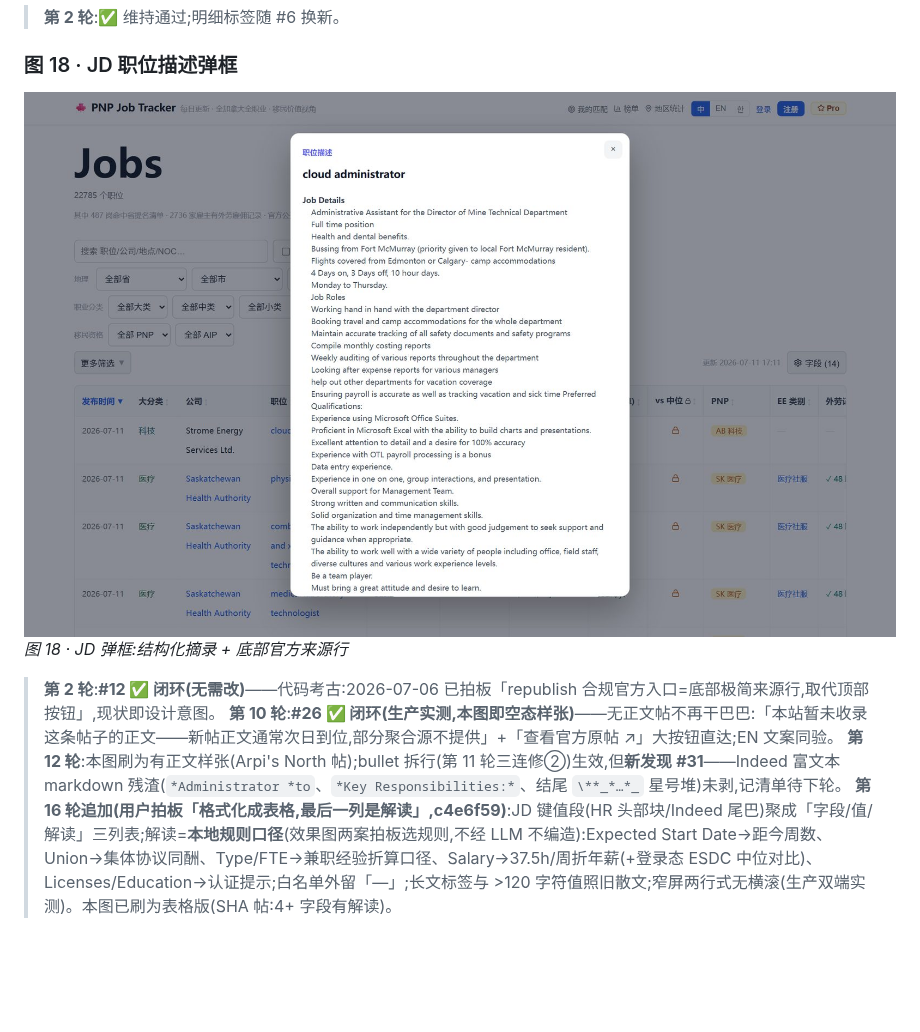
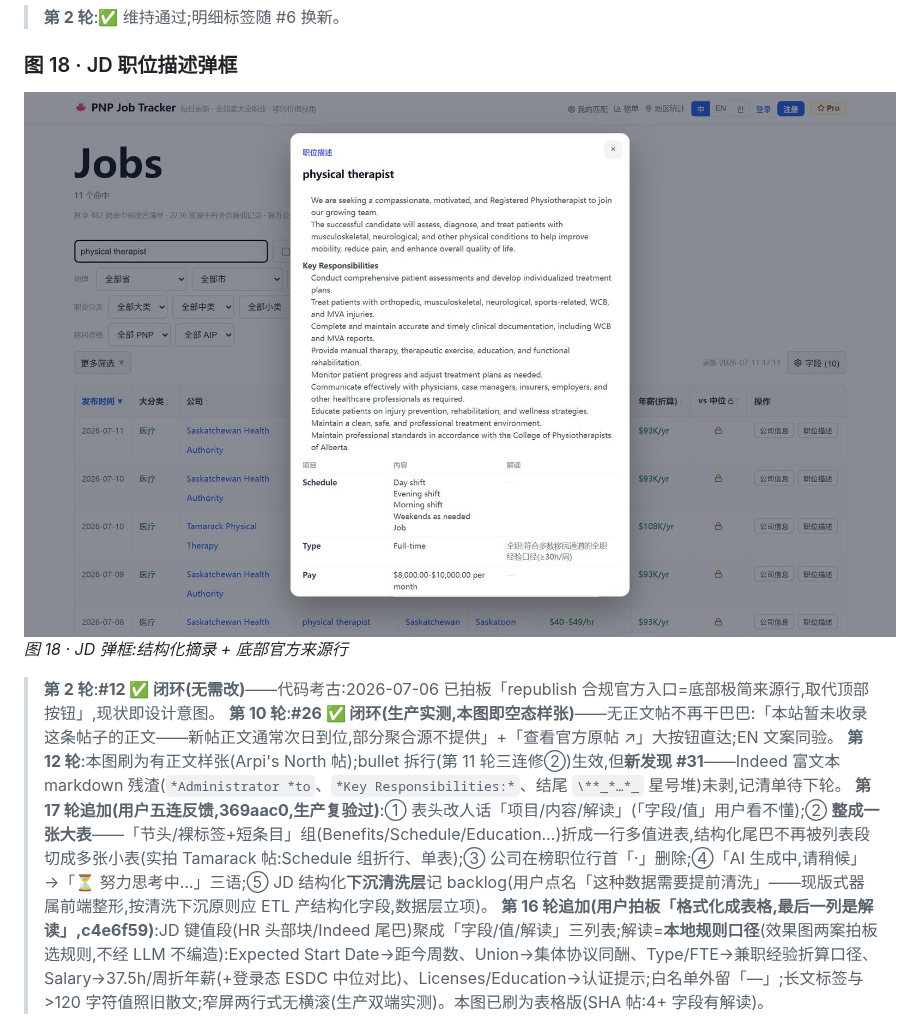
Before and after one commit to zhizhunbao/pnp-job-tracker, a Markdown page: docs/功能盈利点检查.md, the part around the change. GitHub-like rendering; pictures changed too: docs/assets/profit-shots/jd-modal.jpg; blank space fills up the shorter version.

Commit message:
docs: 第17轮追加五连记档(369aac0)—— 表头人话/一张大表/去行首点/努力思考中/JD清洗下沉记backlog;图18刷为大表版(Tamarack帖,Schedule组折行)

```diff
--- a/docs/功能盈利点检查.md
+++ b/docs/功能盈利点检查.md
@@ -157,6 +157,7 @@
 > **第 2 轮**:**#12 ✅ 闭环(无需改)**——代码考古:2026-07-06 已拍板「republish 合规官方入口=底部极简来源行,取代顶部按钮」,现状即设计意图。
 > **第 10 轮**:**#26 ✅ 闭环(生产实测,本图即空态样张)**——无正文帖不再干巴巴:「本站暂未收录这条帖子的正文——新帖正文通常次日到位,部分聚合源不提供」+「查看官方原帖 ↗」大按钮直达;EN 文案同验。
 > **第 12 轮**:本图刷为有正文样张(Arpi's North 帖);bullet 拆行(第 11 轮三连修②)生效,但**新发现 #31**——Indeed 富文本 markdown 残渣(`*Administrator *to`、`*Key Responsibilities:*`、结尾 `\**_*…*_` 星号堆)未剥,记清单待下轮。
+> **第 17 轮追加(用户五连反馈,369aac0,生产复验过)**:① 表头改人话「项目/内容/解读」(「字段/值」用户看不懂);② **整成一张大表**——「节头/裸标签+短条目」组(Benefits/Schedule/Education…)折成一行多值进表,结构化尾巴不再被列表段切成多张小表(实拍 Tamarack 帖:Schedule 组折行、单表);③ 公司在榜职位行首「·」删除;④「AI 生成中,请稍候」→「⏳ 努力思考中…」三语;⑤ JD 结构化**下沉清洗层**记 backlog(用户点名「这种数据需要提前清洗」——现版式器属前端整形,按清洗下沉原则应 ETL 产结构化字段,数据层立项)。
 > **第 16 轮追加(用户拍板「格式化成表格,最后一列是解读」,c4e6f59)**:JD 键值段(HR 头部块/Indeed 尾巴)聚成「字段/值/解读」三列表;解读=**本地规则口径**(效果图两案拍板选规则,不经 LLM 不编造):Expected Start Date→距今周数、Union→集体协议同酬、Type/FTE→兼职经验折算口径、Salary→37.5h/周折年薪(+登录态 ESDC 中位对比)、Licenses/Education→认证提示;白名单外留「—」;长文标签与 >120 字符值照旧散文;窄屏两行式无横滚(生产双端实测)。本图已刷为表格版(SHA 帖:4+ 字段有解读)。
 
 ## 四、引流获客
```
